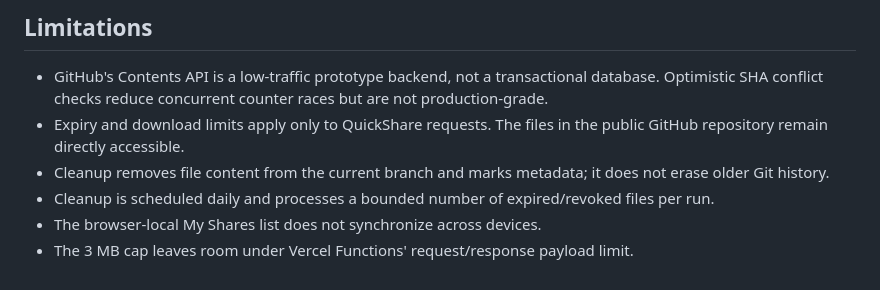
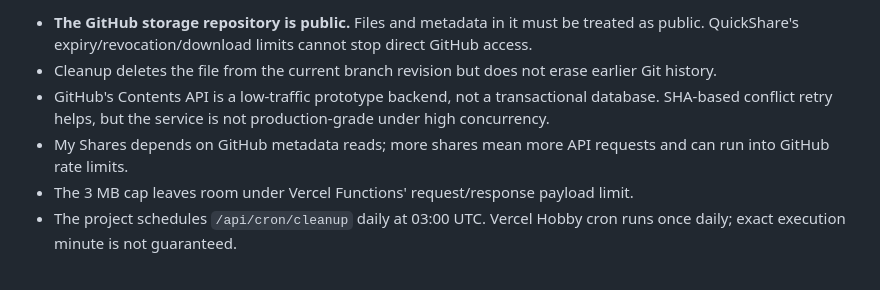
Before and after one commit to Darshan-U-P/QuickShare-Cloud, a Markdown page: README.md, the part around one of its changes. Drawn GitHub-style.

```diff
--- a/README.md
+++ b/README.md
@@ -46,9 +58,7 @@ Share metadata (including the hash of the owner token and recent activity events
 
-## Limitations
-
-- GitHub's Contents API is a low-traffic prototype backend, not a transactional database. Optimistic SHA conflict checks reduce concurrent counter races but are not production-grade.
-- Expiry and download limits apply only to QuickShare requests. The files in the public GitHub repository remain directly accessible.
-- Cleanup removes file content from the current branch and marks metadata; it does not erase older Git history.
-- Cleanup is scheduled daily and processes a bounded number of expired/revoked files per run.
-- The browser-local My Shares list does not synchronize across devices.
+- **The GitHub storage repository is public.** Files and metadata in it must be treated as public. QuickShare's expiry/revocation/download limits cannot stop direct GitHub access.
+- Cleanup deletes the file from the current branch revision but does not erase earlier Git history.
+- GitHub's Contents API is a low-traffic prototype backend, not a transactional database. SHA-based conflict retry helps, but the service is not production-grade under high concurrency.
+- My Shares depends on GitHub metadata reads; more shares mean more API requests and can run into GitHub rate limits.
 - The 3 MB cap leaves room under Vercel Functions' request/response payload limit.
+- The project schedules `/api/cron/cleanup` daily at 03:00 UTC. Vercel Hobby cron runs once daily; exact execution minute is not guaranteed.
```
Also changed, not shown: other parts of README.md (+34 -22 lines).
